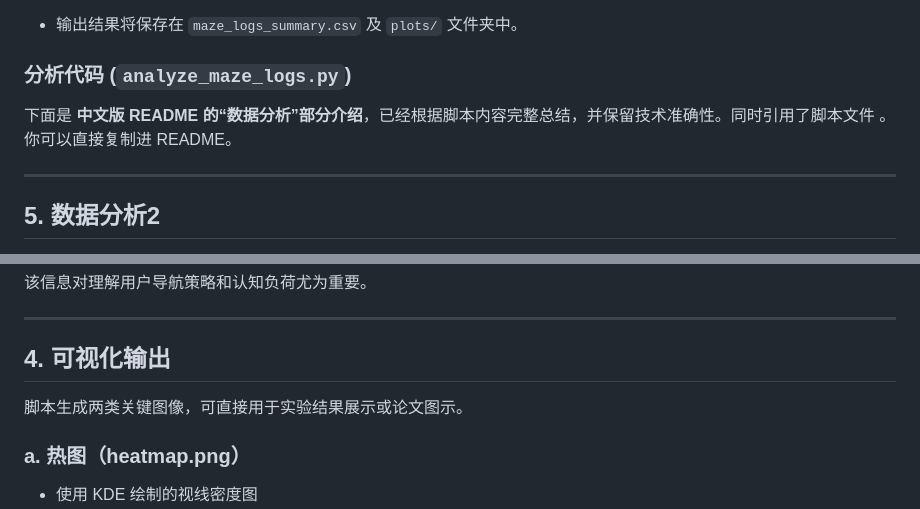
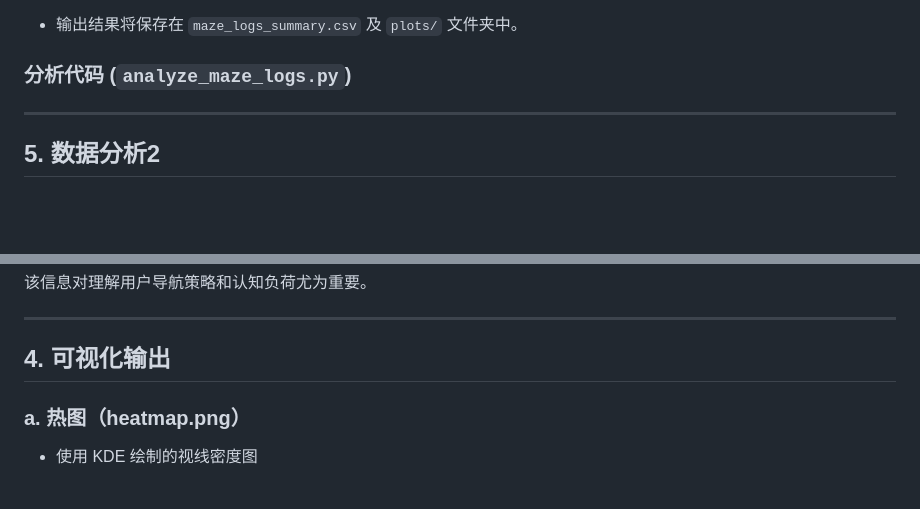
Before and after one commit to wweichen99/3DMazeGame1211, a Markdown page: README.md, 2 parts joined by grey strips. Rendered like a GitHub page; blank space fills up the shorter version.

```diff
--- a/README.md
+++ b/README.md
@@ -61,8 +61,6 @@ python analyze_maze_logs.py <JSON文件路径或包含JSON的文件夹路径>
   * 输出结果将保存在 `maze_logs_summary.csv` 及 `plots/` 文件夹中。
 
 ### 分析代码 (`analyze_maze_logs.py`)
-下面是 **中文版 README 的“数据分析”部分介绍**，已经根据脚本内容完整总结，并保留技术准确性。同时引用了脚本文件 。
-你可以直接复制进 README。
 
 ---
 
@@ -123,8 +121,6 @@ python analyze_maze_logs.py <JSON文件路径或包含JSON的文件夹路径>
 
 ## **4. 可视化输出**
 
-脚本生成两类关键图像，可直接用于实验结果展示或论文图示。
-
 ### **a. 热图（heatmap.png）**
 
 * 使用 KDE 绘制的视线密度图
```
